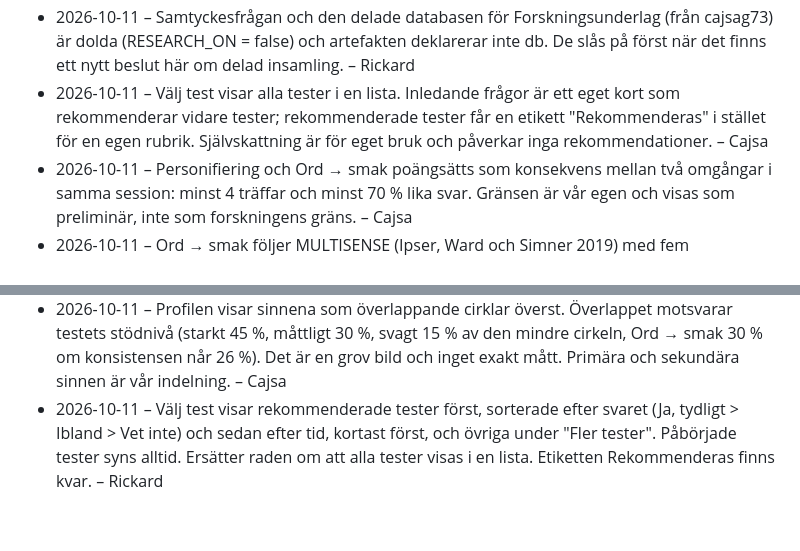
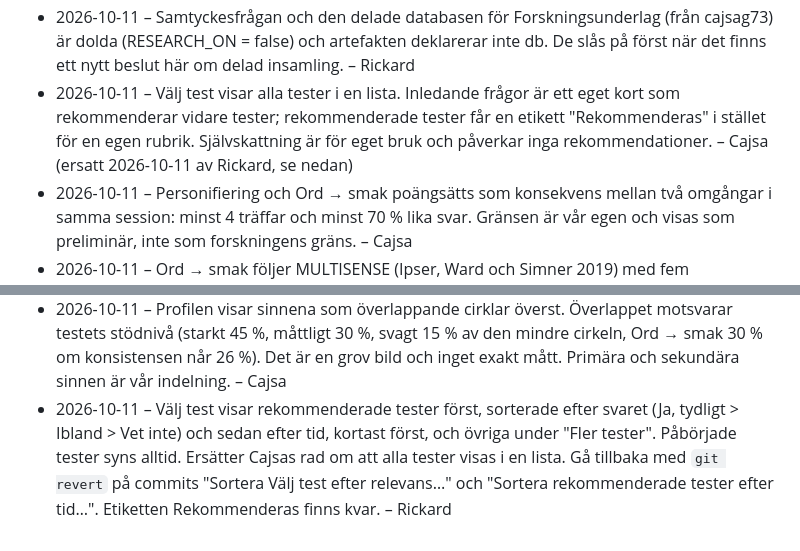
Before and after one commit to SynTraceApp/SynMap, a Markdown page: BESLUT.md, 2 parts joined by grey strips. Rendered like a GitHub page.

```diff
--- a/BESLUT.md
+++ b/BESLUT.md
@@ -21,7 +21,7 @@ Kort logg över beslut som påverkar framtida arbete. Nyast överst. Format: `-
 - 2026-10-09 – Projektor–associator mäts med Rouw och Scholtes frågor (reviderad version, 9 påståenden) i stället för Skelton m.fl. (2009), vars illustrerade frågor inte gick att få tag på. – Rickard
 - 2026-10-09 – Spegelberöringstestet följer Ward m.fl. (2018) men med egna tecknade klipp. Gränsen 7 av 14 visas bara som en grov jämförelse tills vi får originalfilmerna eller lov att använda dem. – Rickard
 - 2026-10-11 – Samtyckesfrågan och den delade databasen för Forskningsunderlag (från cajsag73) är dolda (RESEARCH_ON = false) och artefakten deklarerar inte db. De slås på först när det finns ett nytt beslut här om delad insamling. – Rickard
-- 2026-10-11 – Välj test visar alla tester i en lista. Inledande frågor är ett eget kort som rekommenderar vidare tester; rekommenderade tester får en etikett "Rekommenderas" i stället för en egen rubrik. Självskattning är för eget bruk och påverkar inga rekommendationer. – Cajsa
+- 2026-10-11 – Välj test visar alla tester i en lista. Inledande frågor är ett eget kort som rekommenderar vidare tester; rekommenderade tester får en etikett "Rekommenderas" i stället för en egen rubrik. Självskattning är för eget bruk och påverkar inga rekommendationer. – Cajsa (ersatt 2026-10-11 av Rickard, se nedan)
 - 2026-10-11 – Personifiering och Ord → smak poängsätts som konsekvens mellan två omgångar i samma session: minst 4 träffar och minst 70 % lika svar. Gränsen är vår egen och visas som preliminär, inte som forskningens gräns. – Cajsa
 - 2026-10-11 – Ord → smak följer MULTISENSE (Ipser, Ward och Simner 2019) med fem grundsmaker och gränsen 26 %, i stället för vår egen gräns på 70 %. Ordlistan är vår egen tills vi får originalets. Personifiering har ingen validerad poängsättning och behåller vår egen gräns. – Cajsa
 - 2026-10-11 – "Dela med en forskare" (studiekod, filexport och CSV) är borttaget ur appen tills ni har bestämt hur data ska delas. Ersätter beslutet från 9 oktober om studiekod. Svaren sparas fortfarande bara i användarens webbläsare. – Cajsa
@@ -31,4 +31,4 @@ Kort logg över beslut som påverkar framtida arbete. Nyast överst. Format: `-
 - 2026-10-11 – Upphovsraderna i appen använder pseudonymerna Fiona och Fingal. Ersätter raden om namn i upphovsraderna från tidigare idag. Kontaktadressen och övriga rader är oförändrade. – Cajsa
 - 2026-10-11 – Snabbtestet har ingen tidsgräns per fråga: nästa kommer när man har svarat, men tecknet visas bara en gång i en sekund. Ska granskas av en forskare. – Cajsa
 - 2026-10-11 – Profilen visar sinnena som överlappande cirklar överst. Överlappet motsvarar testets stödnivå (starkt 45 %, måttligt 30 %, svagt 15 % av den mindre cirkeln, Ord → smak 30 % om konsistensen når 26 %). Det är en grov bild och inget exakt mått. Primära och sekundära sinnen är vår indelning. – Cajsa
-- 2026-10-11 – Välj test visar rekommenderade tester först, sorterade efter svaret (Ja, tydligt > Ibland > Vet inte) och sedan efter tid, kortast först, och övriga under "Fler tester". Påbörjade tester syns alltid. Ersätter raden om att alla tester visas i en lista. Etiketten Rekommenderas finns kvar. – Rickard
+- 2026-10-11 – Välj test visar rekommenderade tester först, sorterade efter svaret (Ja, tydligt > Ibland > Vet inte) och sedan efter tid, kortast först, och övriga under "Fler tester". Påbörjade tester syns alltid. Ersätter Cajsas rad om att alla tester visas i en lista. Gå tillbaka med `git revert` på commits "Sortera Välj test efter relevans…" och "Sortera rekommenderade tester efter tid…". Etiketten Rekommenderas finns kvar. – Rickard
```
Also changed, not shown: CHANGELOG.md (+2 -2 lines), CLAUDE.md (+6 -1 lines).
